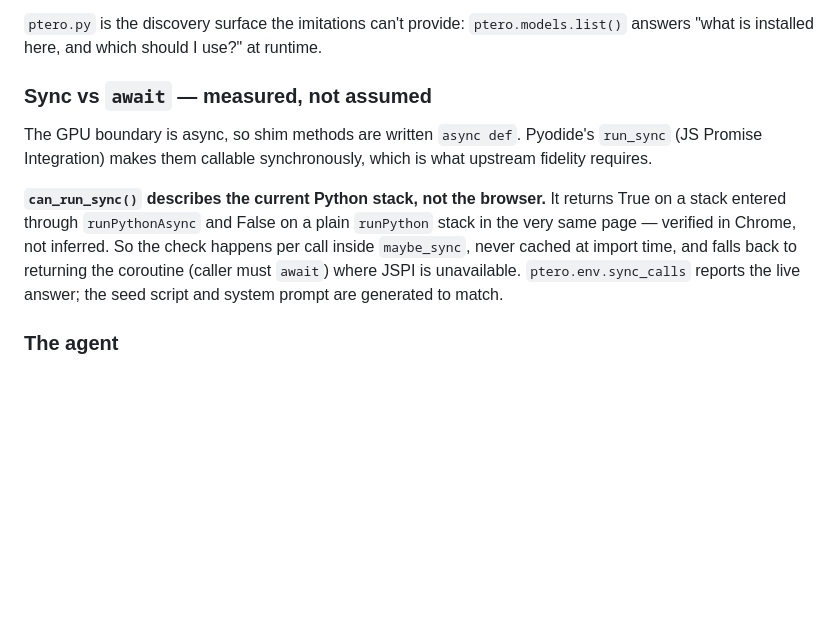
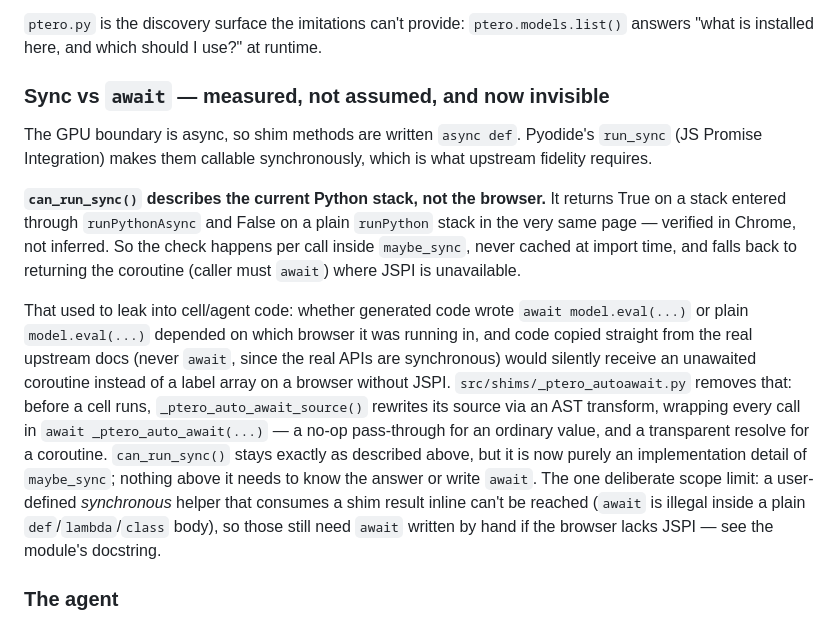
Before and after one commit to Modjular/ptero, a Markdown page: docs/ARCHITECTURE.md, the part around the change. Drawn GitHub-style; blank space fills up the shorter version.

Commit message:
Document the invisible sync/await mechanism
Co-Authored-By: Claude Sonnet 5 <noreply@anthropic.com>
Claude-Session: https://claude.ai/code/session_01GVsmF6CT9REsFZs1xJtdND

```diff
--- a/docs/ARCHITECTURE.md
+++ b/docs/ARCHITECTURE.md
@@ -74,7 +74,7 @@ module's docstring and repeated in the agent's system prompt. The important ones
 `ptero.py` is the discovery surface the imitations can't provide: `ptero.models.list()`
 answers "what is installed here, and which should I use?" at runtime.
 
-### Sync vs `await` — measured, not assumed
+### Sync vs `await` — measured, not assumed, and now invisible
 
 The GPU boundary is async, so shim methods are written `async def`. Pyodide's `run_sync`
 (JS Promise Integration) makes them callable synchronously, which is what upstream
@@ -84,8 +84,21 @@ fidelity requires.
 True on a stack entered through `runPythonAsync` and False on a plain `runPython` stack
 in the very same page — verified in Chrome, not inferred. So the check happens per call
 inside `maybe_sync`, never cached at import time, and falls back to returning the
-coroutine (caller must `await`) where JSPI is unavailable. `ptero.env.sync_calls`
-reports the live answer; the seed script and system prompt are generated to match.
+coroutine (caller must `await`) where JSPI is unavailable.
+
+That used to leak into cell/agent code: whether generated code wrote `await model.eval(...)`
+or plain `model.eval(...)` depended on which browser it was running in, and code copied
+straight from the real upstream docs (never `await`, since the real APIs are synchronous)
+would silently receive an unawaited coroutine instead of a label array on a browser
+without JSPI. `src/shims/_ptero_autoawait.py` removes that: before a cell runs,
+`_ptero_auto_await_source()` rewrites its source via an AST transform, wrapping every
+call in `await _ptero_auto_await(...)` — a no-op pass-through for an ordinary value,
+and a transparent resolve for a coroutine. `can_run_sync()` stays exactly as described
+above, but it is now purely an implementation detail of `maybe_sync`; nothing above it
+needs to know the answer or write `await`. The one deliberate scope limit: a
+user-defined *synchronous* helper that consumes a shim result inline can't be reached
+(`await` is illegal inside a plain `def`/`lambda`/`class` body), so those still need
+`await` written by hand if the browser lacks JSPI — see the module's docstring.
 
 ### The agent
 
```
Also changed, not shown: CLAUDE.md (+4 -1 lines).
